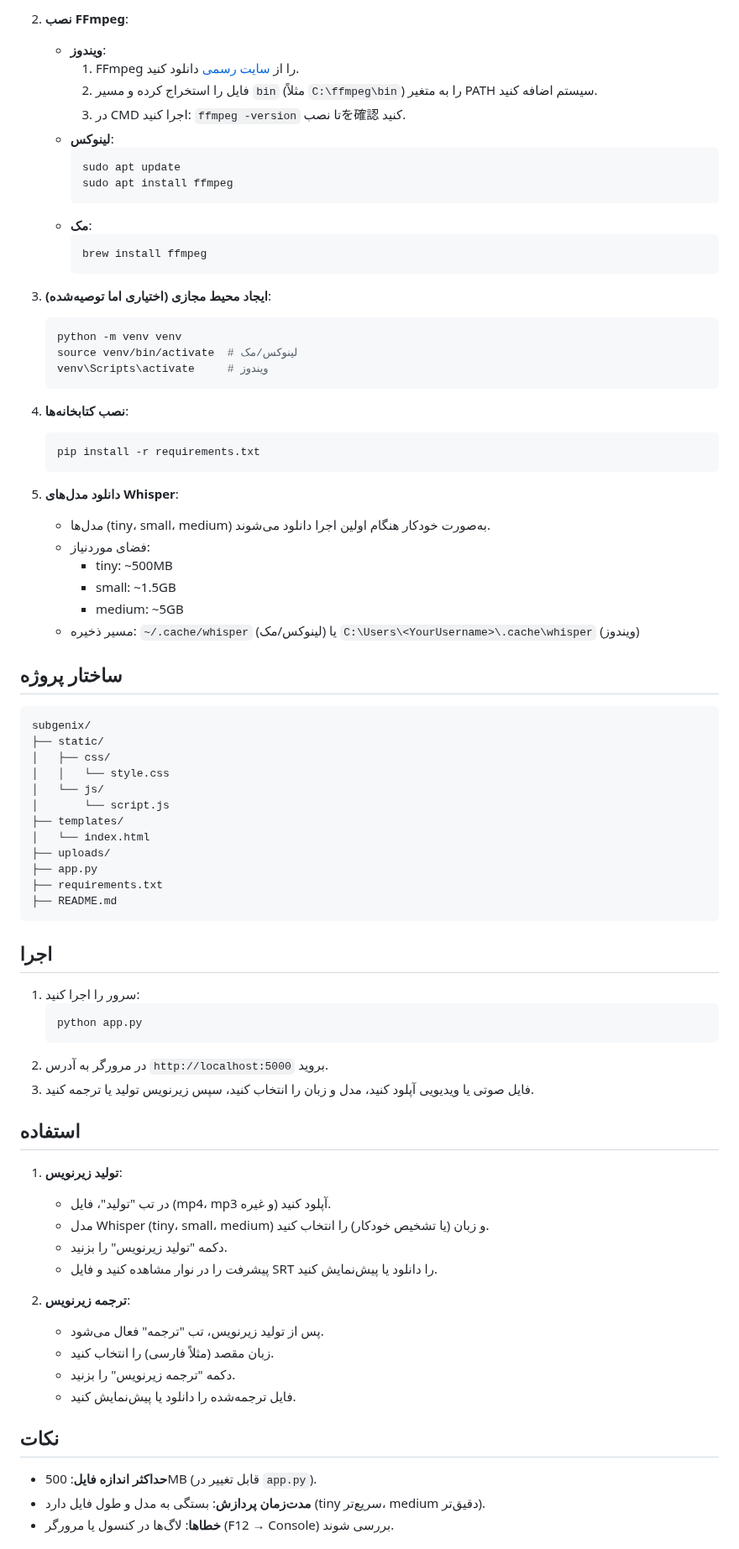
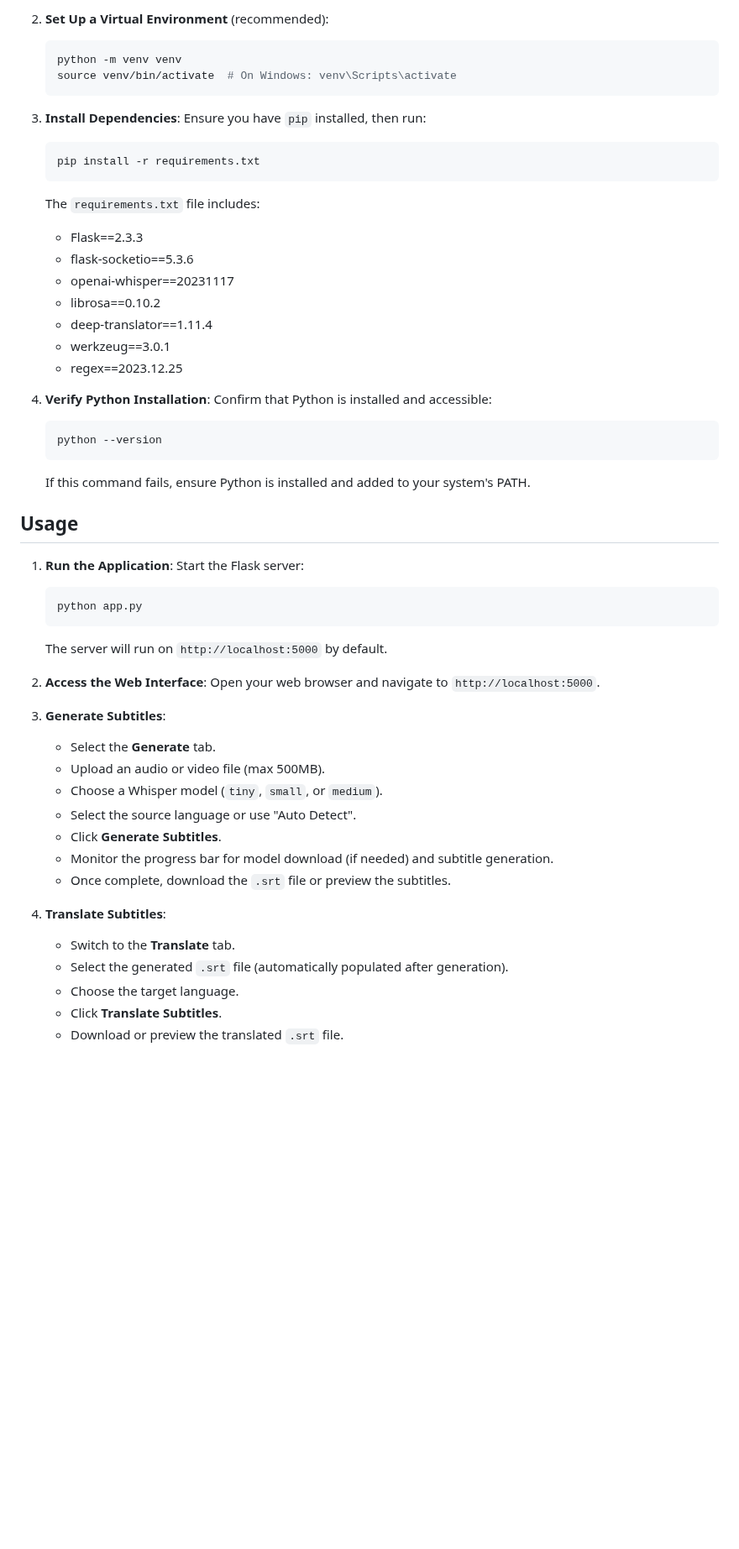
Before and after one commit to tahasite/SubGenix, a Markdown page: README.md, the part around one of its changes. Shown at 84% size. Rendered like a GitHub page; blank space fills up the shorter version.

````diff
--- a/README.md
+++ b/README.md
@@ -24,79 +30,57 @@ SubGenix یک ابزار وب قدرتمند برای تولید خودکار ز
    ```
 
-2. **نصب FFmpeg**:
-   - **ویندوز**:
-     1. FFmpeg را از [سایت رسمی](https://ffmpeg.org/download.html) دانلود کنید.
-     2. فایل را استخراج کرده و مسیر `bin` (مثلاً `C:\ffmpeg\bin`) را به متغیر PATH سیستم اضافه کنید.
-     3. در CMD اجرا کنید: `ffmpeg -version` تا نصبを確認 کنید.
-   - **لینوکس**:
-     ```bash
-     sudo apt update
-     sudo apt install ffmpeg
-     ```
-   - **مک**:
-     ```bash
-     brew install ffmpeg
-     ```
-
-3. **ایجاد محیط مجازی (اختیاری اما توصیه‌شده)**:
+2. **Set Up a Virtual Environment** (recommended):
    ```bash
    python -m venv venv
-   source venv/bin/activate  # لینوکس/مک
-   venv\Scripts\activate     # ویندوز
+   source venv/bin/activate  # On Windows: venv\Scripts\activate
    ```
 
-4. **نصب کتابخانه‌ها**:
+3. **Install Dependencies**:
+   Ensure you have `pip` installed, then run:
    ```bash
    pip install -r requirements.txt
    ```
+   The `requirements.txt` file includes:
+   - Flask==2.3.3
+   - flask-socketio==5.3.6
+   - openai-whisper==20231117
+   - librosa==0.10.2
+   - deep-translator==1.11.4
+   - werkzeug==3.0.1
+   - regex==2023.12.25
 
-5. **دانلود مدل‌های Whisper**:
-   - مدل‌ها (tiny، small، medium) به‌صورت خودکار هنگام اولین اجرا دانلود می‌شوند.
-   - فضای موردنیاز:
-     - tiny: ~500MB
-     - small: ~1.5GB
-     - medium: ~5GB
-   - مسیر ذخیره: `~/.cache/whisper` (لینوکس/مک) یا `C:\Users\<YourUsername>\.cache\whisper` (ویندوز)
+4. **Verify Python Installation**:
+   Confirm that Python is installed and accessible:
+   ```bash
+   python --version
+   ```
+   If this command fails, ensure Python is installed and added to your system's PATH.
 
-## ساختار پروژه
-```
-subgenix/
-├── static/
-│   ├── css/
-│   │   └── style.css
-│   └── js/
-│       └── script.js
-├── templates/
-│   └── index.html
-├── uploads/
-├── app.py
-├── requirements.txt
-├── README.md
-```
+## Usage
 
-## اجرا
-1. سرور را اجرا کنید:
+1. **Run the Application**:
+   Start the Flask server:
    ```bash
    python app.py
    ```
-2. در مرورگر به آدرس `http://localhost:5000` بروید.
-3. فایل صوتی یا ویدیویی آپلود کنید، مدل و زبان را انتخاب کنید، سپس زیرنویس تولید یا ترجمه کنید.
+   The server will run on `http://localhost:5000` by default.
 
-## استفاده
-1. **تولید زیرنویس**:
-   - در تب "تولید"، فایل (mp4، mp3 و غیره) آپلود کنید.
-   - مدل Whisper (tiny، small، medium) و زبان (یا تشخیص خودکار) را انتخاب کنید.
-   - دکمه "تولید زیرنویس" را بزنید.
-   - پیشرفت را در نوار مشاهده کنید و فایل SRT را دانلود یا پیش‌نمایش کنید.
+2. **Access the Web Interface**:
+   Open your web browser and navigate to `http://localhost:5000`.
 
-2. **ترجمه زیرنویس**:
-   - پس از تولید زیرنویس، تب "ترجمه" فعال می‌شود.
-   - زبان مقصد (مثلاً فارسی) را انتخاب کنید.
-   - دکمه "ترجمه زیرنویس" را بزنید.
-   - فایل ترجمه‌شده را دانلود یا پیش‌نمایش کنید.
+3. **Generate Subtitles**:
+   - Select the **Generate** tab.
+   - Upload an audio or video file (max 500MB).
+   - Choose a Whisper model (`tiny`, `small`, or `medium`).
+   - Select the source language or use "Auto Detect".
+   - Click **Generate Subtitles**.
+   - Monitor the progress bar for model download (if needed) and subtitle generation.
+   - Once complete, download the `.srt` file or preview the subtitles.
 
-## نکات
-- **حداکثر اندازه فایل**: 500MB (قابل تغییر در `app.py`).
-- **مدت‌زمان پردازش**: بستگی به مدل و طول فایل دارد (tiny سریع‌تر، medium دقیق‌تر).
-- **خطاها**: لاگ‌ها در کنسول یا مرورگر (F12 → Console) بررسی شوند.
+4. **Translate Subtitles**:
+   - Switch to the **Translate** tab.
+   - Select the generated `.srt` file (automatically populated after generation).
+   - Choose the target language.
+   - Click **Translate Subtitles**.
+   - Download or preview the translated `.srt` file.
 
````
Also changed, not shown: other parts of README.md (+69 -30 lines).
